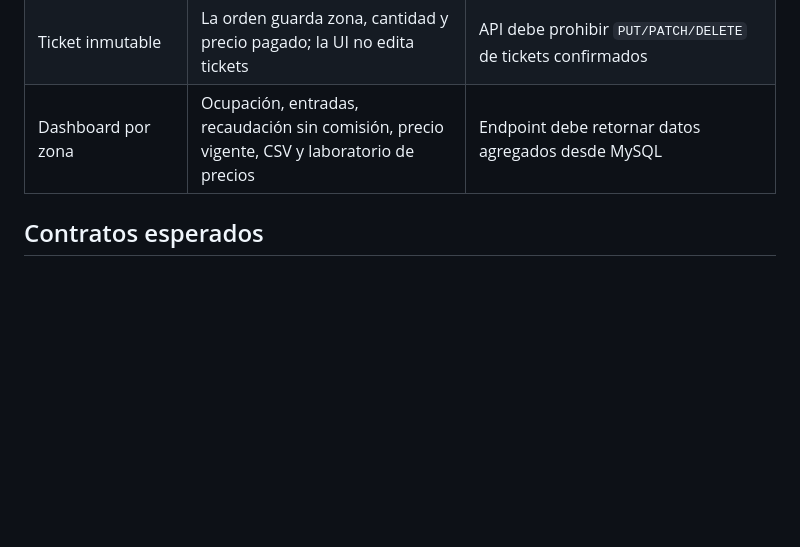
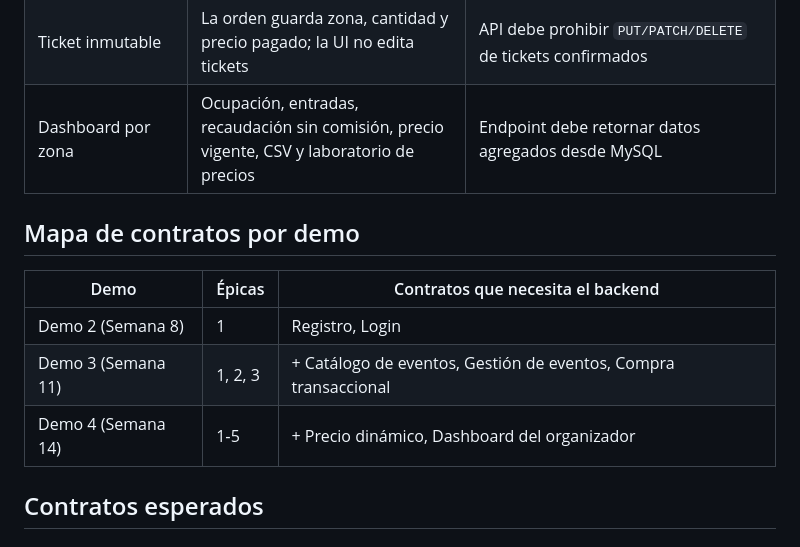
Before and after one commit to ticketing-app-upch/frontend-angular, a Markdown page: FRONTEND_HANDOFF.md, the part around one of its changes. GitHub-like rendering; blank space fills up the shorter version.

```diff
--- a/FRONTEND_HANDOFF.md
+++ b/FRONTEND_HANDOFF.md
@@ -13,6 +13,14 @@ Este documento separa lo que ya funciona en Angular de lo que necesariamente deb
 | Precio dinámico | Reglas exactas visibles y probadas; endpoint Python por zona | Python es la autoridad de precio; PHP debe volver a comprobar el total antes de confirmar |
 | Ticket inmutable | La orden guarda zona, cantidad y precio pagado; la UI no edita tickets | API debe prohibir `PUT/PATCH/DELETE` de tickets confirmados |
 | Dashboard por zona | Ocupación, entradas, recaudación sin comisión, precio vigente, CSV y laboratorio de precios | Endpoint debe retornar datos agregados desde MySQL |
+
+## Mapa de contratos por demo
+
+| Demo | Épicas | Contratos que necesita el backend |
+| --- | --- | --- |
+| Demo 2 (Semana 8) | 1 | Registro, Login |
+| Demo 3 (Semana 11) | 1, 2, 3 | + Catálogo de eventos, Gestión de eventos, Compra transaccional |
+| Demo 4 (Semana 14) | 1‑5 | + Precio dinámico, Dashboard del organizador |
 
 ## Contratos esperados
 
```
Also changed, not shown: other parts of FRONTEND_HANDOFF.md (+95 -10 lines).
